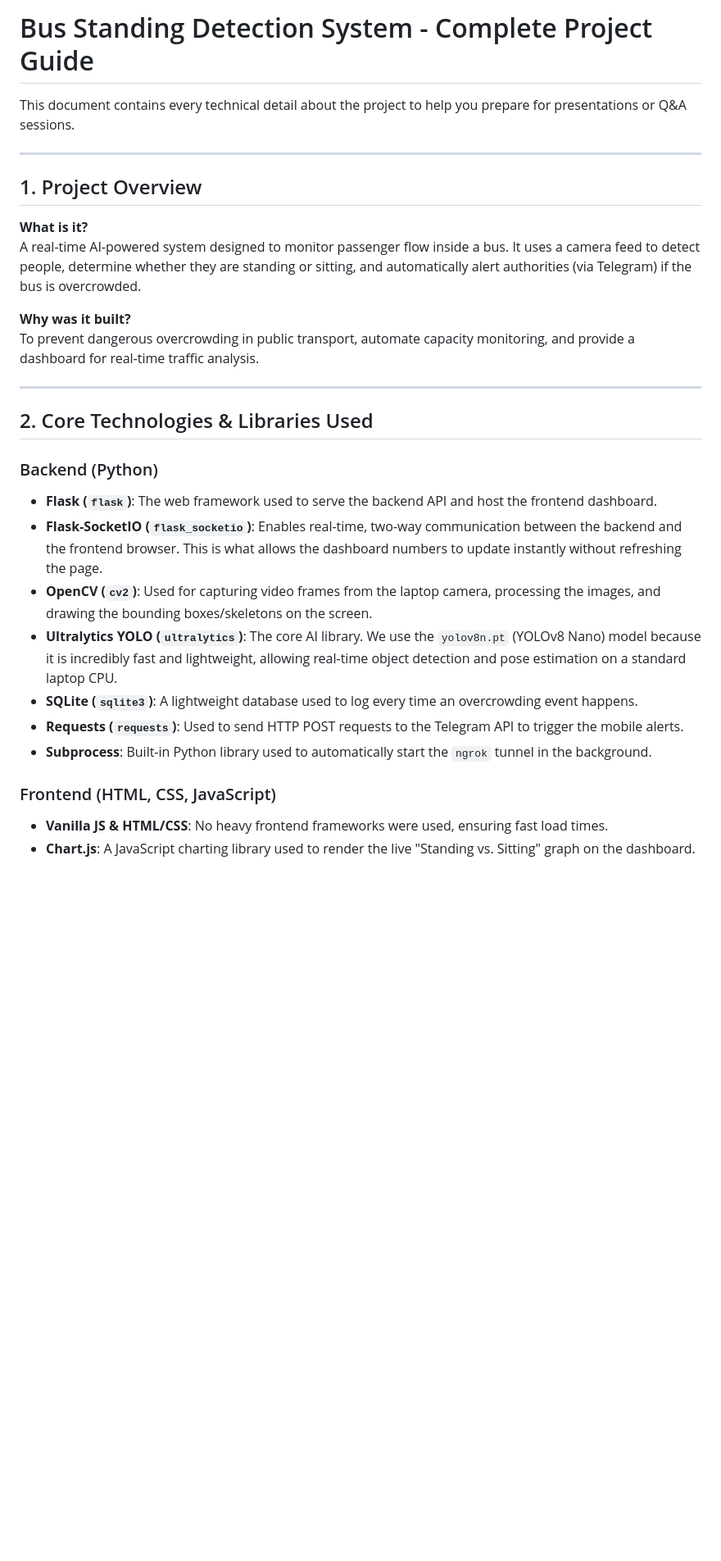
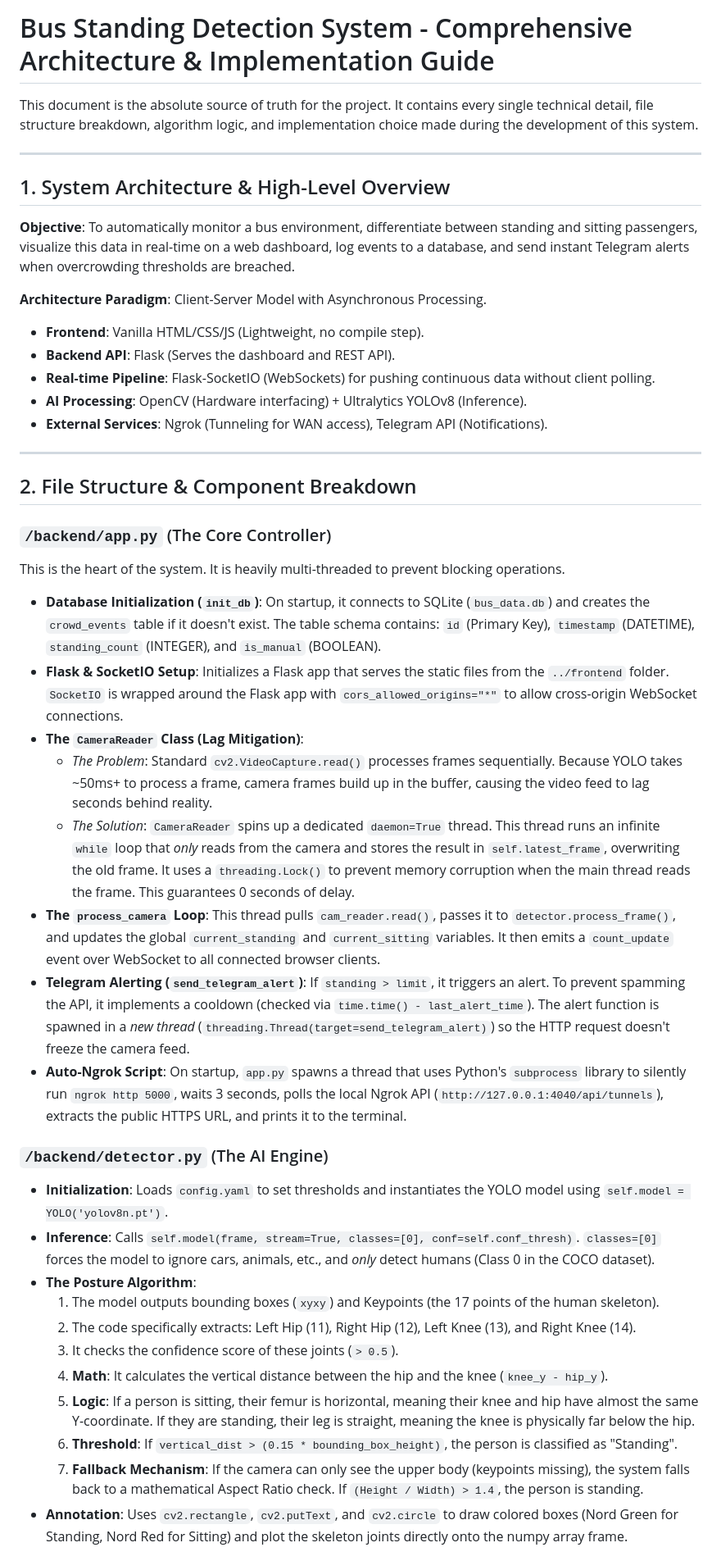
Before and after one commit to Tharukesh288/standing-detection, a Markdown page: Project_QnA_Guide.md, the part around one of its changes. Shown at 82% size. Drawn GitHub-style; blank space fills up the shorter version.

```diff
--- a/Project_QnA_Guide.md
+++ b/Project_QnA_Guide.md
@@ -1,30 +1,44 @@
-# Bus Standing Detection System - Complete Project Guide
+# Bus Standing Detection System - Comprehensive Architecture & Implementation Guide
 
-This document contains every technical detail about the project to help you prepare for presentations or Q&A sessions.
+This document is the absolute source of truth for the project. It contains every single technical detail, file structure breakdown, algorithm logic, and implementation choice made during the development of this system.
 
 ---
 
-## 1. Project Overview
-**What is it?**
-A real-time AI-powered system designed to monitor passenger flow inside a bus. It uses a camera feed to detect people, determine whether they are standing or sitting, and automatically alert authorities (via Telegram) if the bus is overcrowded.
+## 1. System Architecture & High-Level Overview
+**Objective**: To automatically monitor a bus environment, differentiate between standing and sitting passengers, visualize this data in real-time on a web dashboard, log events to a database, and send instant Telegram alerts when overcrowding thresholds are breached.
 
-**Why was it built?**
-To prevent dangerous overcrowding in public transport, automate capacity monitoring, and provide a dashboard for real-time traffic analysis.
+**Architecture Paradigm**: Client-Server Model with Asynchronous Processing.
+- **Frontend**: Vanilla HTML/CSS/JS (Lightweight, no compile step).
+- **Backend API**: Flask (Serves the dashboard and REST API).
+- **Real-time Pipeline**: Flask-SocketIO (WebSockets) for pushing continuous data without client polling.
+- **AI Processing**: OpenCV (Hardware interfacing) + Ultralytics YOLOv8 (Inference).
+- **External Services**: Ngrok (Tunneling for WAN access), Telegram API (Notifications).
 
 ---
 
-## 2. Core Technologies & Libraries Used
+## 2. File Structure & Component Breakdown
 
-### Backend (Python)
-- **Flask (`flask`)**: The web framework used to serve the backend API and host the frontend dashboard.
-- **Flask-SocketIO (`flask_socketio`)**: Enables real-time, two-way communication between the backend and the frontend browser. This is what allows the dashboard numbers to update instantly without refreshing the page.
-- **OpenCV (`cv2`)**: Used for capturing video frames from the laptop camera, processing the images, and drawing the bounding boxes/skeletons on the screen.
-- **Ultralytics YOLO (`ultralytics`)**: The core AI library. We use the `yolov8n.pt` (YOLOv8 Nano) model because it is incredibly fast and lightweight, allowing real-time object detection and pose estimation on a standard laptop CPU.
-- **SQLite (`sqlite3`)**: A lightweight database used to log every time an overcrowding event happens.
-- **Requests (`requests`)**: Used to send HTTP POST requests to the Telegram API to trigger the mobile alerts.
-- **Subprocess**: Built-in Python library used to automatically start the `ngrok` tunnel in the background.
+### `/backend/app.py` (The Core Controller)
+This is the heart of the system. It is heavily multi-threaded to prevent blocking operations.
+*   **Database Initialization (`init_db`)**: On startup, it connects to SQLite (`bus_data.db`) and creates the `crowd_events` table if it doesn't exist. The table schema contains: `id` (Primary Key), `timestamp` (DATETIME), `standing_count` (INTEGER), and `is_manual` (BOOLEAN).
+*   **Flask & SocketIO Setup**: Initializes a Flask app that serves the static files from the `../frontend` folder. `SocketIO` is wrapped around the Flask app with `cors_allowed_origins="*"` to allow cross-origin WebSocket connections.
+*   **The `CameraReader` Class (Lag Mitigation)**:
+    *   *The Problem*: Standard `cv2.VideoCapture.read()` processes frames sequentially. Because YOLO takes ~50ms+ to process a frame, camera frames build up in the buffer, causing the video feed to lag seconds behind reality.
+    *   *The Solution*: `CameraReader` spins up a dedicated `daemon=True` thread. This thread runs an infinite `while` loop that *only* reads from the camera and stores the result in `self.latest_frame`, overwriting the old frame. It uses a `threading.Lock()` to prevent memory corruption when the main thread reads the frame. This guarantees 0 seconds of delay.
+*   **The `process_camera` Loop**: This thread pulls `cam_reader.read()`, passes it to `detector.process_frame()`, and updates the global `current_standing` and `current_sitting` variables. It then emits a `count_update` event over WebSocket to all connected browser clients.
+*   **Telegram Alerting (`send_telegram_alert`)**: If `standing > limit`, it triggers an alert. To prevent spamming the API, it implements a cooldown (checked via `time.time() - last_alert_time`). The alert function is spawned in a *new thread* (`threading.Thread(target=send_telegram_alert)`) so the HTTP request doesn't freeze the camera feed.
+*   **Auto-Ngrok Script**: On startup, `app.py` spawns a thread that uses Python's `subprocess` library to silently run `ngrok http 5000`, waits 3 seconds, polls the local Ngrok API (`http://127.0.0.1:4040/api/tunnels`), extracts the public HTTPS URL, and prints it to the terminal.
 
-### Frontend (HTML, CSS, JavaScript)
-- **Vanilla JS & HTML/CSS**: No heavy frontend frameworks were used, ensuring fast load times.
-- **Chart.js**: A JavaScript charting library used to render the live "Standing vs. Sitting" graph on the dashboard.
+### `/backend/detector.py` (The AI Engine)
+*   **Initialization**: Loads `config.yaml` to set thresholds and instantiates the YOLO model using `self.model = YOLO('yolov8n.pt')`.
+*   **Inference**: Calls `self.model(frame, stream=True, classes=[0], conf=self.conf_thresh)`. `classes=[0]` forces the model to ignore cars, animals, etc., and *only* detect humans (Class 0 in the COCO dataset).
+*   **The Posture Algorithm**:
+    1.  The model outputs bounding boxes (`xyxy`) and Keypoints (the 17 points of the human skeleton).
+    2.  The code specifically extracts: Left Hip (11), Right Hip (12), Left Knee (13), and Right Knee (14).
+    3.  It checks the confidence score of these joints (`> 0.5`).
+    4.  **Math**: It calculates the vertical distance between the hip and the knee (`knee_y - hip_y`).
+    5.  **Logic**: If a person is sitting, their femur is horizontal, meaning their knee and hip have almost the same Y-coordinate. If they are standing, their leg is straight, meaning the knee is physically far below the hip.
+    6.  **Threshold**: If `vertical_dist > (0.15 * bounding_box_height)`, the person is classified as "Standing".
+    7.  **Fallback Mechanism**: If the camera can only see the upper body (keypoints missing), the system falls back to a mathematical Aspect Ratio check. If `(Height / Width) > 1.4`, the person is standing.
+*   **Annotation**: Uses `cv2.rectangle`, `cv2.putText`, and `cv2.circle` to draw colored boxes (Nord Green for Standing, Nord Red for Sitting) and plot the skeleton joints directly onto the numpy array frame.
 
```
Also changed, not shown: other parts of Project_QnA_Guide.md (+25 -41 lines).
